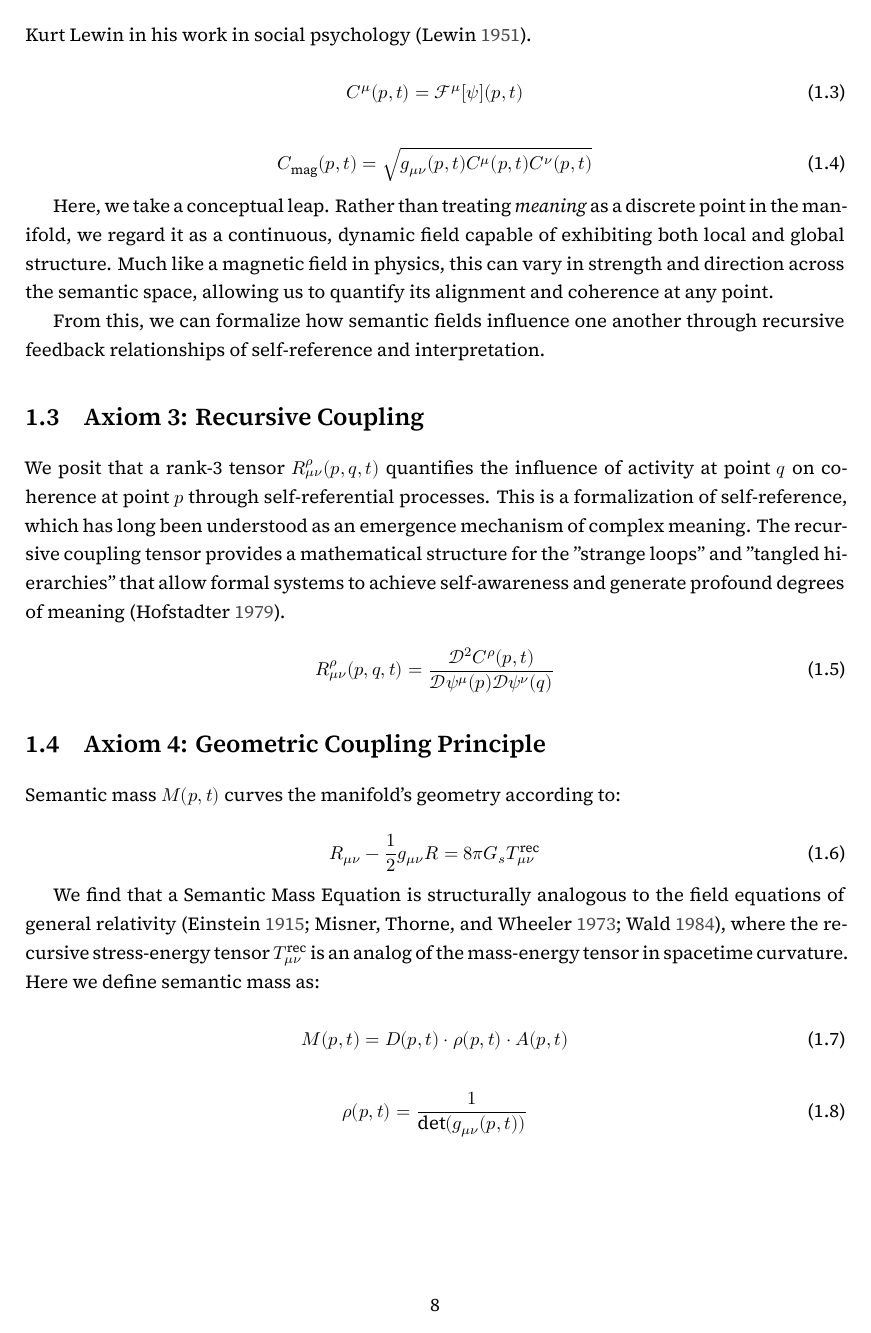
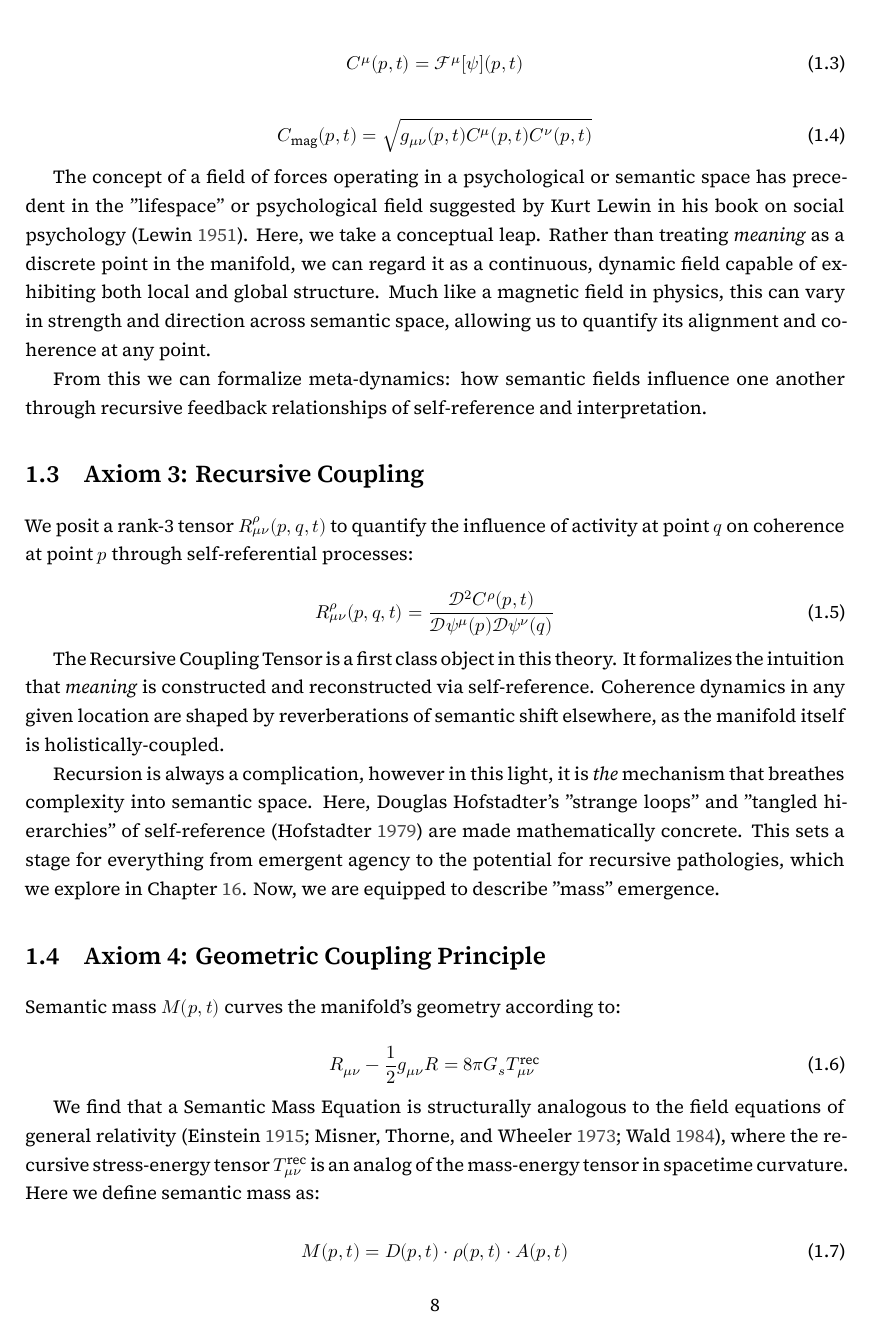
Before and after one commit to someobserver/recurgent-field-theory, a LaTeX thesis (manuscript/recurgence.tex, which reads manuscript/chapters/ch_01_axiomatic_foundation.tex): page 9 of 82. Compiled offline with XeLaTeX.

Commit message:
offered more thorough explanation of ax3 and lead into ax4 on semantic mass

```diff
--- a/manuscript/chapters/ch_01_axiomatic_foundation.tex
+++ b/manuscript/chapters/ch_01_axiomatic_foundation.tex
@@ -27,7 +27,7 @@ With a manifoldic canvas established, the next step is to define the fields that
 \section{Axiom 2: Fundamental Semantic Field}
 \label{1.2:axiom_2_fundamental_semantic_field}
 
-We assert that a vector field \(\psi^\mu(p,t)\) on \(\mathcal{M}\) represents the semantic configuration. Coherence \(C^\mu(p,t)\) is a functional of \(\psi^\mu\). The concept of a field of forces operating in a psychological or semantic space has historical precedent in the "lifespace" or psychological field proposed by Kurt Lewin in his work in social psychology \autocite{Lewin1951}.
+We assert that a vector field \(\psi^\mu(p,t)\) on \(\mathcal{M}\) represents the semantic configuration. Coherence \(C^\mu(p,t)\) is a functional of \(\psi^\mu\).
 
 \begin{equation}
 C^\mu(p,t) = \mathcal{F}^\mu[\psi](p,t)
@@ -37,20 +37,24 @@ C^\mu(p,t) = \mathcal{F}^\mu[\psi](p,t)
 C_{\text{mag}}(p,t) = \sqrt{g_{\mu\nu}(p,t) C^\mu(p,t) C^\nu(p,t)}
 \end{equation}
 
-Here, we take a conceptual leap. Rather than treating \textit{meaning} as a discrete point in the manifold, we regard it as a continuous, dynamic field capable of exhibiting both local and global structure. Much like a magnetic field in physics, this can vary in strength and direction across the semantic space, allowing us to quantify its alignment and coherence at any point.
+The concept of a field of forces operating in a psychological or semantic space has precedent in the "lifespace" or psychological field suggested by Kurt Lewin in his book on social psychology \autocite{Lewin1951}. Here, we take a conceptual leap. Rather than treating \textit{meaning} as a discrete point in the manifold, we can regard it as a continuous, dynamic field capable of exhibiting both local and global structure. Much like a magnetic field in physics, this can vary in strength and direction across semantic space, allowing us to quantify its alignment and coherence at any point.
 
-From this, we can formalize how semantic fields influence one another through recursive feedback relationships of self-reference and interpretation.
+From this we can formalize meta-dynamics: how semantic fields influence one another through recursive feedback relationships of self-reference and interpretation.
 
 % ------------------------------------------------------------------------------------------------
 
 \section{Axiom 3: Recursive Coupling}
 \label{1.3:axiom_3_recursive_coupling}
 
-We posit that a rank-3 tensor \(R^\rho_{\mu\nu}(p,q,t)\) quantifies the influence of activity at point \(q\) on coherence at point \(p\) through self-referential processes. This is a formalization of self-reference, which has long been understood as an emergence mechanism of complex meaning. The recursive coupling tensor provides a mathematical structure for the "strange loops" and "tangled hierarchies" that allow formal systems to achieve self-awareness and generate profound degrees of meaning \autocite{Hofstadter1979}.
+We posit a rank-3 tensor \(R^\rho_{\mu\nu}(p,q,t)\) to quantify the influence of activity at point \(q\) on coherence at point \(p\) through self-referential processes:
 
 \begin{equation}
 R^\rho_{\mu\nu}(p,q,t) = \frac{\mathcal{D}^2 C^\rho(p,t)}{\mathcal{D} \psi^\mu(p) \mathcal{D} \psi^\nu(q)}
 \end{equation}
+
+The Recursive Coupling Tensor is a first class object in this theory. It formalizes the intuition that \textit{meaning} is constructed and reconstructed via self-reference. Coherence dynamics in any given location are shaped by reverberations of semantic shift elsewhere, as the manifold itself is holistically-coupled.
+
+Recursion is always a complication, however in this light, it is \textit{the} mechanism that breathes complexity into semantic space. Here, Douglas Hofstadter's "strange loops" and "tangled hierarchies" of self-reference \autocite{Hofstadter1979} are made mathematically concrete. This sets a stage for everything from emergent agency to the potential for recursive pathologies, which we explore in Chapter \ref{16:pathologies_of_the_semantic_manifold}. Now, we are equipped to describe "mass" emergence.
 
 % ------------------------------------------------------------------------------------------------
 
```
Also changed, not shown: manuscript/recurgence.tex (+8 -4 lines), paper.pdf, manuscript/chapters/ch_01_axiomatic_foundation.tex (2 more changed lines).
